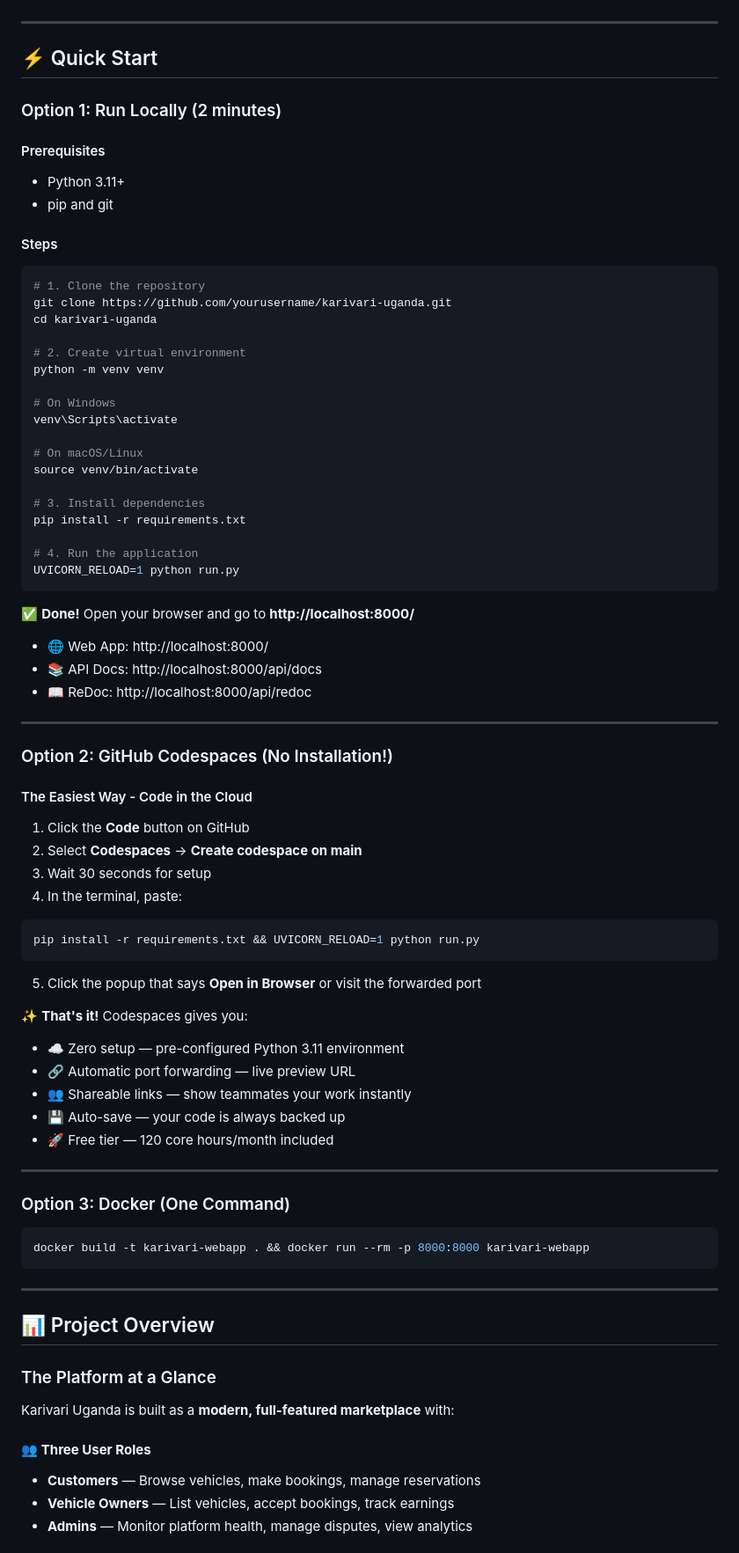
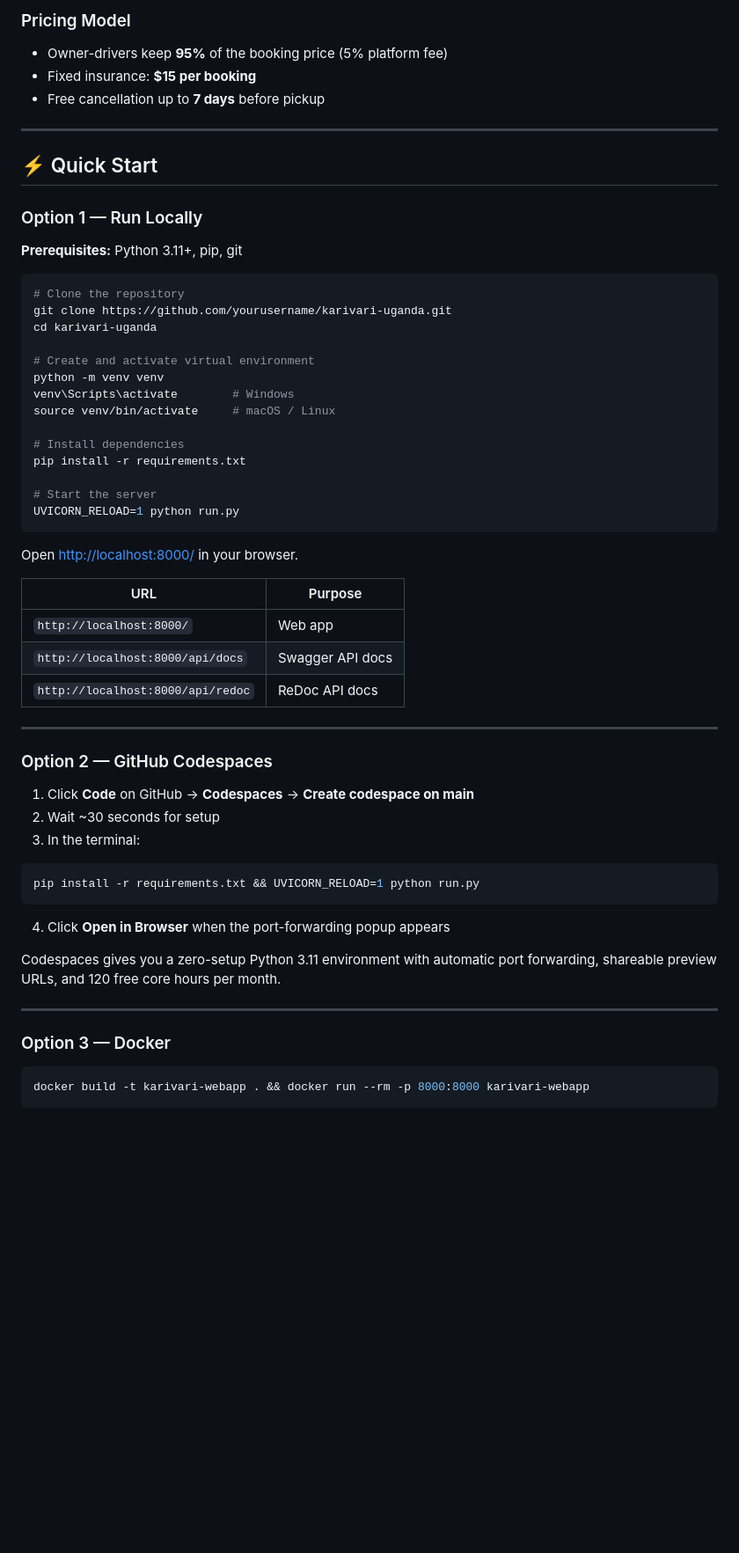
Before and after one commit to KARIVARI-UGANDA/webapp, a Markdown page: README.md, the part around one of its changes. Shown at 88% size. Rendered like a GitHub page; blank space fills up the shorter version.

````diff
--- a/README.md
+++ b/README.md
@@ -38,85 +62,62 @@ No sign-up required to browse. Create an account in seconds to start booking or
+### Pricing Model
+
+- Owner-drivers keep **95%** of the booking price (5% platform fee)
+- Fixed insurance: **$15 per booking**
+- Free cancellation up to **7 days** before pickup
 
 ---
 
 ## ⚡ Quick Start
 
-### Option 1: Run Locally (2 minutes)
+### Option 1 — Run Locally
 
-#### Prerequisites
-- Python 3.11+
-- pip and git
-
-#### Steps
+**Prerequisites:** Python 3.11+, pip, git
 
 ```bash
-# 1. Clone the repository
+# Clone the repository
 git clone https://github.com/yourusername/karivari-uganda.git
 cd karivari-uganda
 
-# 2. Create virtual environment
+# Create and activate virtual environment
 python -m venv venv
+venv\Scripts\activate        # Windows
+source venv/bin/activate     # macOS / Linux
 
-# On Windows
-venv\Scripts\activate
-
-# On macOS/Linux
-source venv/bin/activate
-
-# 3. Install dependencies
+# Install dependencies
 pip install -r requirements.txt
 
-# 4. Run the application
+# Start the server
 UVICORN_RELOAD=1 python run.py
 ```
 
-✅ **Done!** Open your browser and go to **http://localhost:8000/**
+Open [http://localhost:8000/](http://localhost:8000/) in your browser.
 
-- 🌐 Web App: http://localhost:8000/
-- 📚 API Docs: http://localhost:8000/api/docs
-- 📖 ReDoc: http://localhost:8000/api/redoc
+| URL | Purpose |
+|-----|---------|
+| `http://localhost:8000/` | Web app |
+| `http://localhost:8000/api/docs` | Swagger API docs |
+| `http://localhost:8000/api/redoc` | ReDoc API docs |
 
 ---
 
-### Option 2: GitHub Codespaces (No Installation!)
+### Option 2 — GitHub Codespaces
 
-#### The Easiest Way - Code in the Cloud
-
-1. Click the **Code** button on GitHub
-2. Select **Codespaces** → **Create codespace on main**
-3. Wait 30 seconds for setup
-4. In the terminal, paste:
+1. Click **Code** on GitHub → **Codespaces** → **Create codespace on main**
+2. Wait ~30 seconds for setup
+3. In the terminal:
 
 ```bash
 pip install -r requirements.txt && UVICORN_RELOAD=1 python run.py
 ```
 
-5. Click the popup that says **Open in Browser** or visit the forwarded port
+4. Click **Open in Browser** when the port-forwarding popup appears
 
-✨ **That's it!** Codespaces gives you:
-- ☁️ Zero setup — pre-configured Python 3.11 environment
-- 🔗 Automatic port forwarding — live preview URL
-- 👥 Shareable links — show teammates your work instantly
-- 💾 Auto-save — your code is always backed up
-- 🚀 Free tier — 120 core hours/month included
+Codespaces gives you a zero-setup Python 3.11 environment with automatic port forwarding, shareable preview URLs, and 120 free core hours per month.
 
 ---
 
-### Option 3: Docker (One Command)
+### Option 3 — Docker
 
 ```bash
 docker build -t karivari-webapp . && docker run --rm -p 8000:8000 karivari-webapp
 ```
-
----
-
-## 📊 Project Overview
-
-### The Platform at a Glance
-
-Karivari Uganda is built as a **modern, full-featured marketplace** with:
-
-#### 👥 **Three User Roles**
-- **Customers** — Browse vehicles, make bookings, manage reservations
-- **Vehicle Owners** — List vehicles, accept bookings, track earnings
-- **Admins** — Monitor platform health, manage disputes, view analytics
-
````
Also changed, not shown: other parts of README.md (+162 -210 lines).
